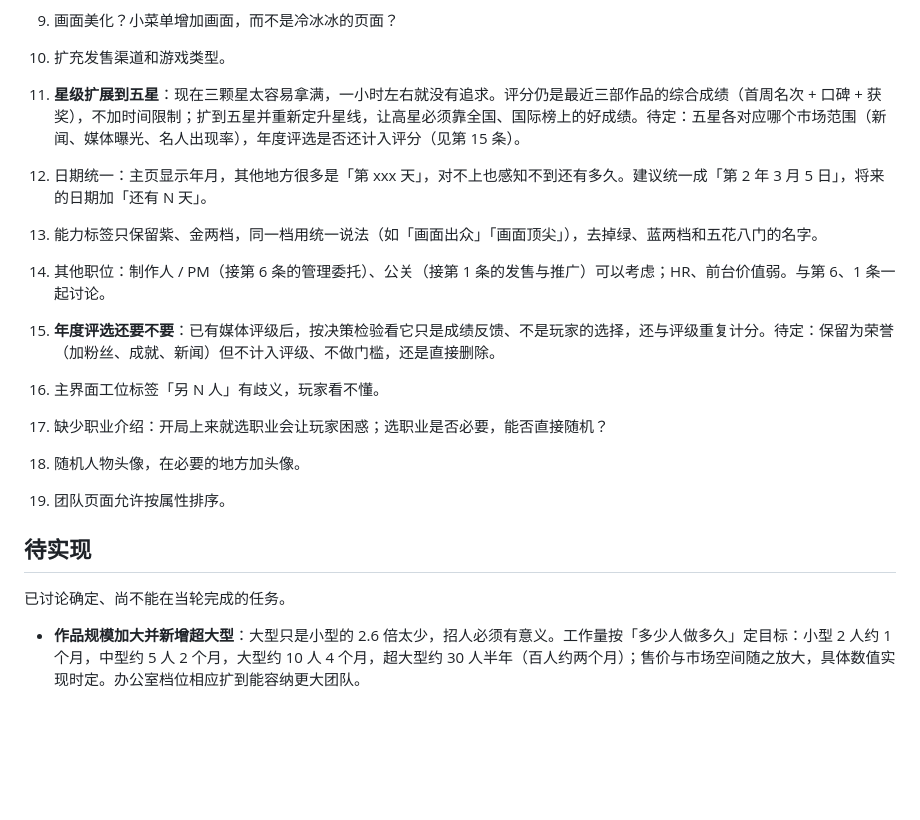
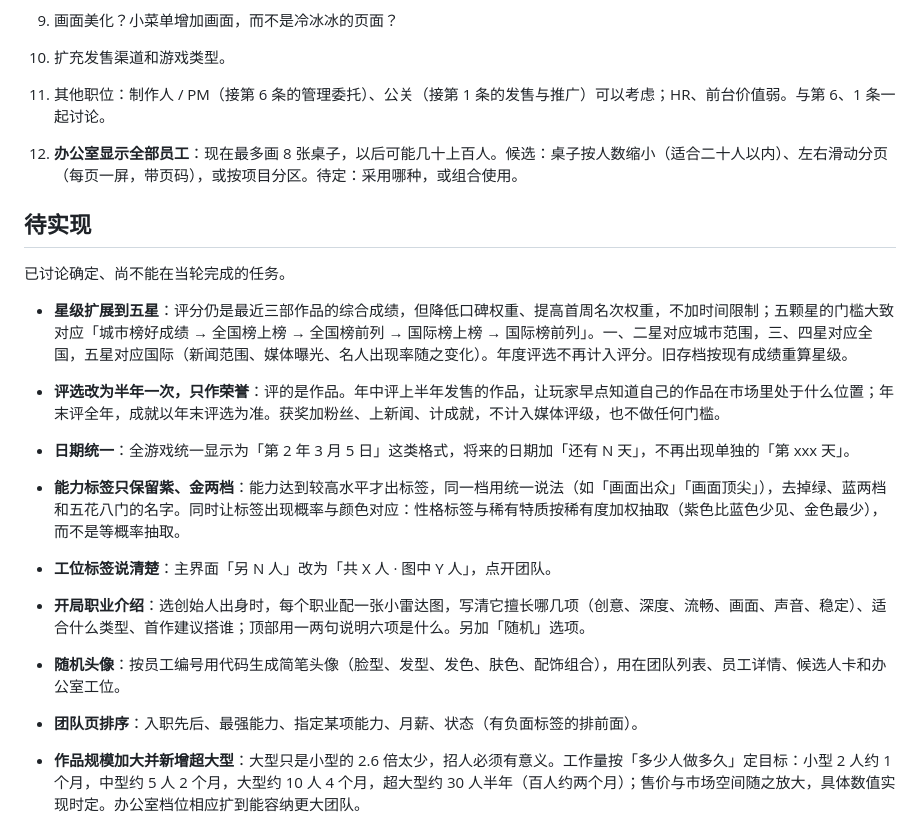
Before and after one commit to taoyafan/BuildYourGame, a Markdown page: TODO.md, the part around the change. Drawn GitHub-style; blank space fills up the shorter version.

Commit message:
TODO: 五星评级、半年评选、日期统一、能力标签两档与稀有度加权、工位标签、开局职业介绍、随机头像、团队排序加入待实现

```diff
--- a/TODO.md
+++ b/TODO.md
@@ -29,20 +29,22 @@
 8. 如何加背景音乐。
 9. 画面美化？小菜单增加画面，而不是冷冰冰的页面？
 10. 扩充发售渠道和游戏类型。
-11. **星级扩展到五星**：现在三颗星太容易拿满，一小时左右就没有追求。评分仍是最近三部作品的综合成绩（首周名次 + 口碑 + 获奖），不加时间限制；扩到五星并重新定升星线，让高星必须靠全国、国际榜上的好成绩。待定：五星各对应哪个市场范围（新闻、媒体曝光、名人出现率），年度评选是否还计入评分（见第 15 条）。
-12. 日期统一：主页显示年月，其他地方很多是「第 xxx 天」，对不上也感知不到还有多久。建议统一成「第 2 年 3 月 5 日」，将来的日期加「还有 N 天」。
-13. 能力标签只保留紫、金两档，同一档用统一说法（如「画面出众」「画面顶尖」），去掉绿、蓝两档和五花八门的名字。
-14. 其他职位：制作人 / PM（接第 6 条的管理委托）、公关（接第 1 条的发售与推广）可以考虑；HR、前台价值弱。与第 6、1 条一起讨论。
-15. **年度评选还要不要**：已有媒体评级后，按决策检验看它只是成绩反馈、不是玩家的选择，还与评级重复计分。待定：保留为荣誉（加粉丝、成就、新闻）但不计入评级、不做门槛，还是直接删除。
-16. 主界面工位标签「另 N 人」有歧义，玩家看不懂。
-17. 缺少职业介绍：开局上来就选职业会让玩家困惑；选职业是否必要，能否直接随机？
-18. 随机人物头像，在必要的地方加头像。
-19. 团队页面允许按属性排序。
+11. 其他职位：制作人 / PM（接第 6 条的管理委托）、公关（接第 1 条的发售与推广）可以考虑；HR、前台价值弱。与第 6、1 条一起讨论。
+12. **办公室显示全部员工**：现在最多画 8 张桌子，以后可能几十上百人。候选：桌子按人数缩小（适合二十人以内）、左右滑动分页（每页一屏，带页码），或按项目分区。待定：采用哪种，或组合使用。
 
 ## 待实现
 
 已讨论确定、尚不能在当轮完成的任务。
 
+- **星级扩展到五星**：评分仍是最近三部作品的综合成绩，但降低口碑权重、提高首周名次权重，不加时间限制；五颗星的门槛大致对应「城市榜好成绩 → 全国榜上榜 → 全国榜前列 → 国际榜上榜 → 国际榜前列」。一、二星对应城市范围，三、四星对应全国，五星对应国际（新闻范围、媒体曝光、名人出现率随之变化）。年度评选不再计入评分。旧存档按现有成绩重算星级。
+- **评选改为半年一次，只作荣誉**：评的是作品。年中评上半年发售的作品，让玩家早点知道自己的作品在市场里处于什么位置；年末评全年，成就以年末评选为准。获奖加粉丝、上新闻、计成就，不计入媒体评级，也不做任何门槛。
+- **日期统一**：全游戏统一显示为「第 2 年 3 月 5 日」这类格式，将来的日期加「还有 N 天」，不再出现单独的「第 xxx 天」。
+- **能力标签只保留紫、金两档**：能力达到较高水平才出标签，同一档用统一说法（如「画面出众」「画面顶尖」），去掉绿、蓝两档和五花八门的名字。同时让标签出现概率与颜色对应：性格标签与稀有特质按稀有度加权抽取（紫色比蓝色少见、金色最少），而不是等概率抽取。
+- **工位标签说清楚**：主界面「另 N 人」改为「共 X 人 · 图中 Y 人」，点开团队。
+- **开局职业介绍**：选创始人出身时，每个职业配一张小雷达图，写清它擅长哪几项（创意、深度、流畅、画面、声音、稳定）、适合什么类型、首作建议搭谁；顶部用一两句说明六项是什么。另加「随机」选项。
+- **随机头像**：按员工编号用代码生成简笔头像（脸型、发型、发色、肤色、配饰组合），用在团队列表、员工详情、候选人卡和办公室工位。
+- **团队页排序**：入职先后、最强能力、指定某项能力、月薪、状态（有负面标签的排前面）。
+
 - **作品规模加大并新增超大型**：大型只是小型的 2.6 倍太少，招人必须有意义。工作量按「多少人做多久」定目标：小型 2 人约 1 个月，中型约 5 人 2 个月，大型约 10 人 4 个月，超大型约 30 人半年（百人约两个月）；售价与市场空间随之放大，具体数值实现时定。办公室档位相应扩到能容纳更大团队。
 - **扩建不设条件，只看成本**：任何时候都能搬家或扩建，代价是搬家费与更高的房租，由玩家自己决定。第一次搬家作为新手任务奖励并配引导。搬家 / 扩建按钮放进「公司」页，不再藏在成就里；成就里的扩建里程碑保留为记录。
 - **新闻放慢并按星级过滤**：公告栏按真实时间轮换（每条停留数秒），不随游戏倍速闪过；星级提高后不再播报小公司的琐碎消息，只保留与本社相关或同级以上的新闻。
```
